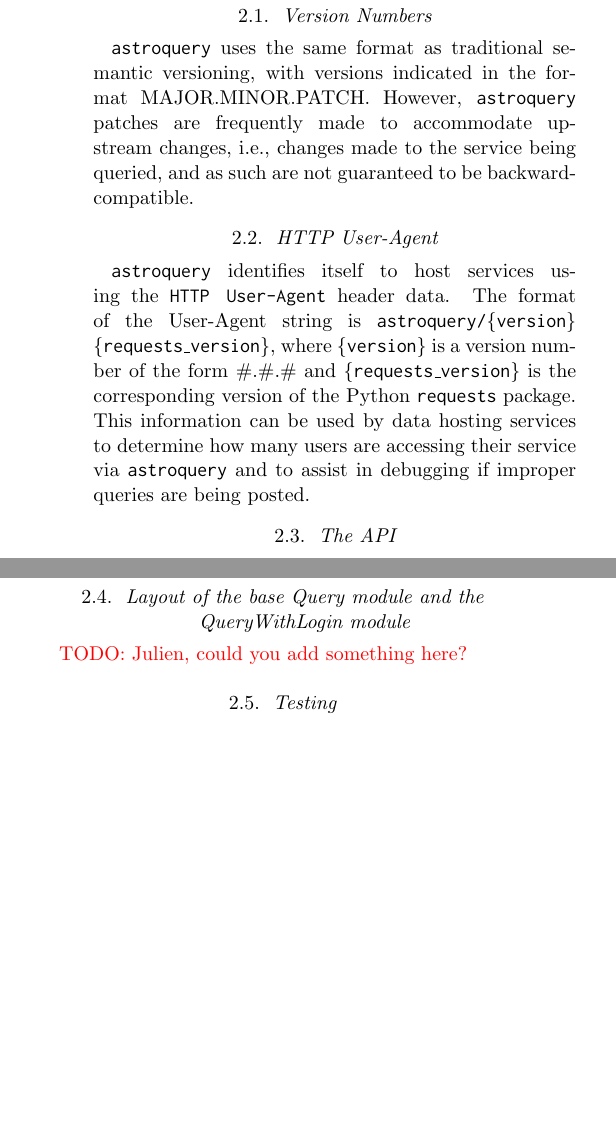
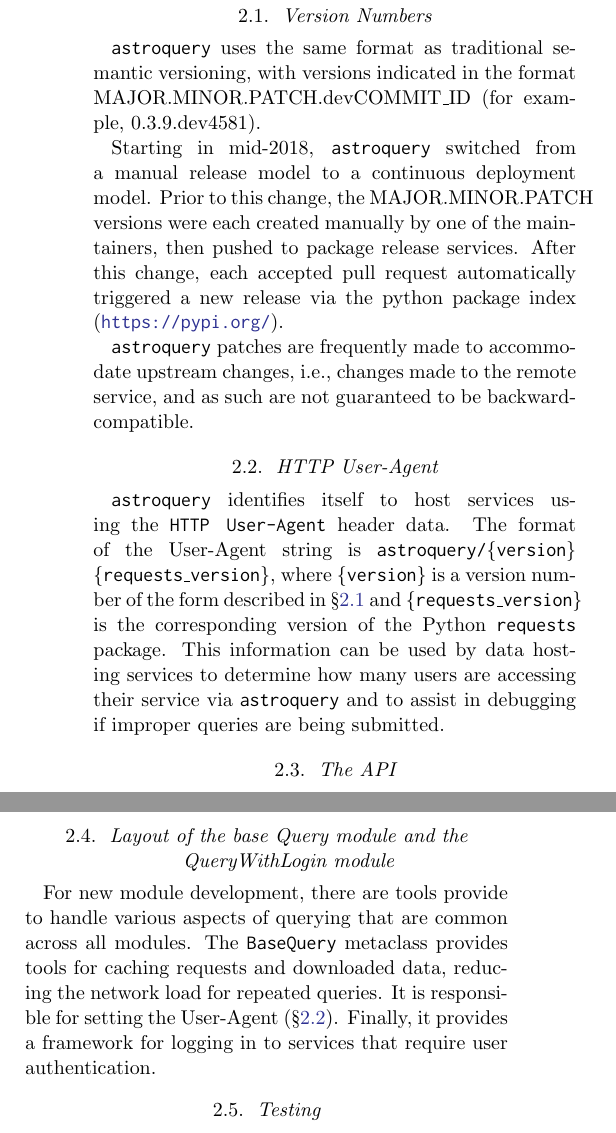
Before and after one commit to adamginsburg/astroquery-paper, a LaTeX paper (main.tex): two parts of the columns of page 3 of 7, joined at a grey line, cut so that both start at the same text, the shorter picture padded with empty space. Compiled offline with pdfLaTeX.

Commit message:
several text edits

```diff
--- a/main.tex
+++ b/main.tex
@@ -157,21 +157,33 @@
 their \astroquery modules cannot include \texttt{query\_region} methods. The same applies to Solar System object ephemerides queries. Differences in the API are discussed in the \astroquery documentation (see Section \ref{sec:documentation}).
 
 \subsection{Version Numbers}
+\label{sec:versionnumbers}
 \astroquery uses the same format as traditional semantic versioning,
-with versions indicated in the format MAJOR.MINOR.PATCH.  However,
-\astroquery patches are frequently made to accommodate upstream changes,
-i.e., changes made to the service being queried, and as such are not
-guaranteed to be backward-compatible.
+with versions indicated in the format MAJOR.MINOR.PATCH.devCOMMIT\_ID (for
+example, 0.3.9.dev4581).
+
+Starting in mid-2018, \astroquery switched from a manual release model
+to a continuous deployment model.  Prior to this change, the MAJOR.MINOR.PATCH
+versions were each created manually by one of the maintainers, then pushed
+to package release services.  After this change, each accepted pull request
+automatically triggered a new release via the python package index
+(\url{https://pypi.org/}).
+
+\astroquery patches are frequently made to accommodate upstream changes, i.e.,
+changes made to the remote service, and as such are not guaranteed to be
+backward-compatible.
 
 \subsection{HTTP User-Agent}
+\label{sec:useragent}
 \astroquery identifies itself to host services using the \texttt{HTTP
 User-Agent} header data.  The format of the User-Agent string is
 \texttt{astroquery/\{version\} \{requests\_version\}}, where
-\texttt{\{version\}} is a version number of the form \#.\#.\# and
-\texttt{\{requests\_version\}} is the corresponding version of the Python
+\texttt{\{version\}} is a version number of the form described in \S
+\ref{sec:versionnumbers} and \texttt{\{requests\_version\}} is the
+corresponding version of the Python
 \package{requests} package.  This information can be used by data hosting services
 to determine how many users are accessing their service via \astroquery
-and to assist in debugging if improper queries are being posted.
+and to assist in debugging if improper queries are being submitted.
 
 
 \subsection{The API}
@@ -206,10 +218,16 @@
 these \texttt{\_async} functions because a wrapper tool exists to convert
 \texttt{\_async} functions into their corresponding non-asynchronous versions.
 
-Deviations from this standard API are documented in the \astroquery documentation (see Section \ref{sec:documentation}).
+Deviations from this standard API are documented in the \astroquery
+documentation (see Section \ref{sec:documentation}).
 
 \subsection{Layout of the base Query module and the QueryWithLogin module}
-{\color{red}TODO: Julien, could you add something here?}
+For new module development, there are tools provide to handle various aspects
+of querying that are common across all modules.  The \texttt{BaseQuery}
+metaclass provides tools for caching requests and downloaded data, reducing the
+network load for repeated queries.  It is responsible for setting the
+User-Agent (\S \ref{sec:useragent}).  Finally, it provides a framework for
+logging in to services that require user authentication.
 
 \subsection{Testing}
 \astroquery testing is somewhat different from most other packages in the Python
```
